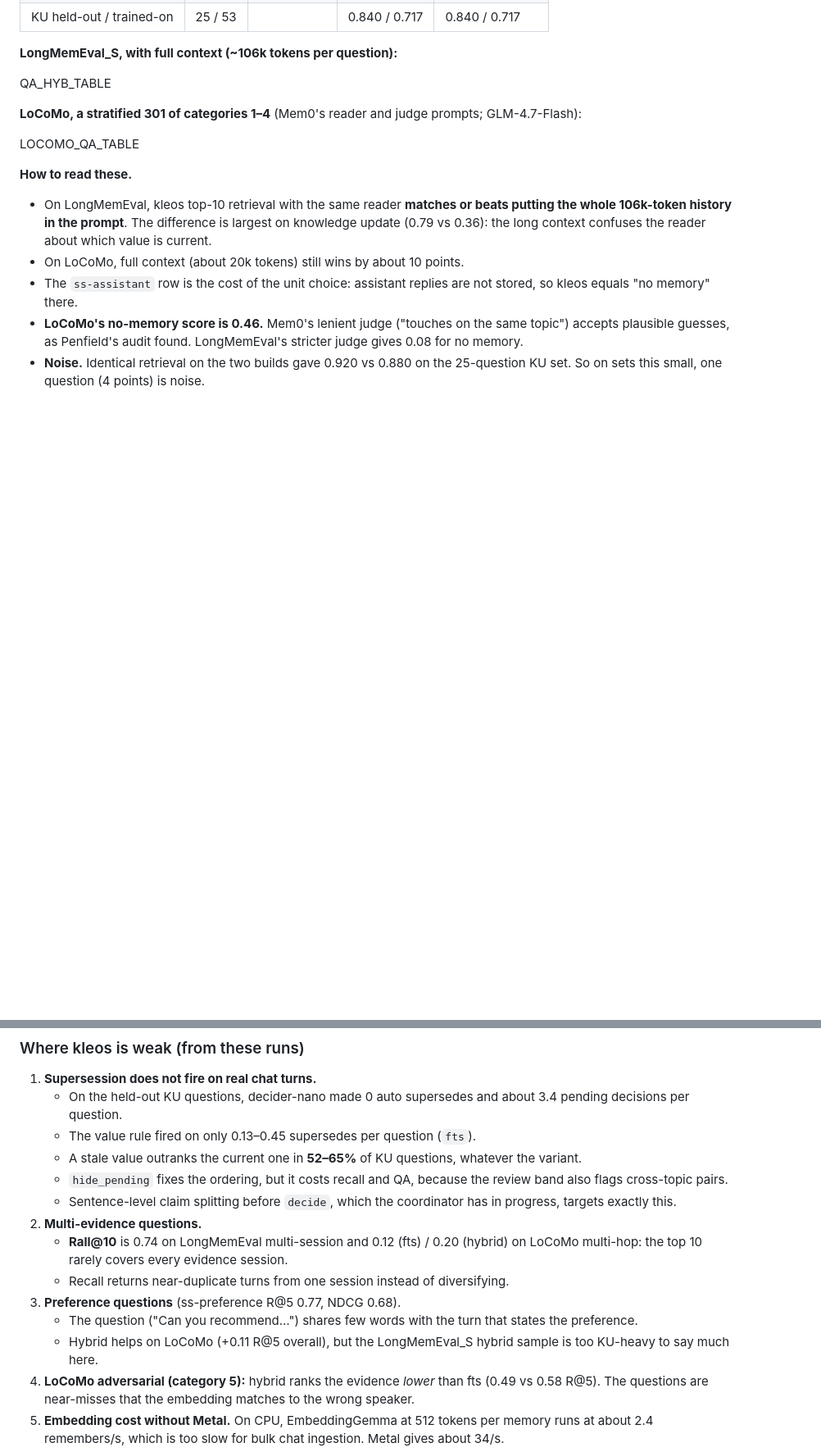
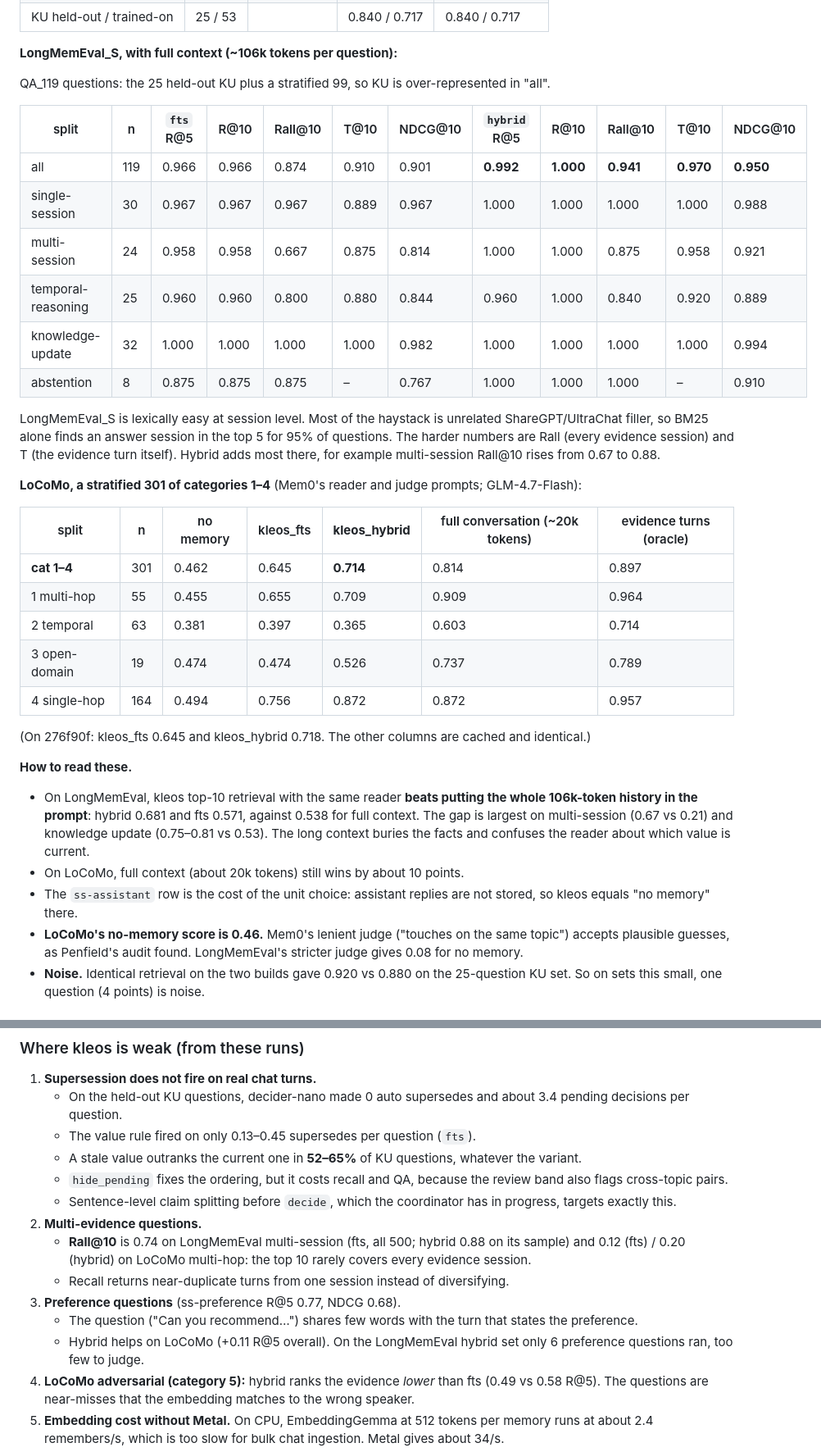
Before and after one commit to websines/kleos-db, a Markdown page: docs/benchmarks/memory.md, 2 parts joined by grey strips. Shown at 82% size. GitHub-like rendering; blank space fills up the shorter version.

Commit message:
bench-l2: results for 276f90f (CPU) and 6f9711f (Metal) in docs/benchmarks/memory.md

```diff
--- a/docs/benchmarks/memory.md
+++ b/docs/benchmarks/memory.md
@@ -95,14 +106,33 @@ What the table shows:
 
 **LongMemEval_S, with full context (~106k tokens per question):**
 
-QA_HYB_TABLE
+QA_119 questions: the 25 held-out KU plus a stratified 99, so KU is over-represented in "all".
+
+| split | n | `fts` R@5 | R@10 | Rall@10 | T@10 | NDCG@10 | `hybrid` R@5 | R@10 | Rall@10 | T@10 | NDCG@10 |
+|---|---|---|---|---|---|---|---|---|---|---|---|
+| all | 119 | 0.966 | 0.966 | 0.874 | 0.910 | 0.901 | **0.992** | **1.000** | **0.941** | **0.970** | **0.950** |
+| single-session | 30 | 0.967 | 0.967 | 0.967 | 0.889 | 0.967 | 1.000 | 1.000 | 1.000 | 1.000 | 0.988 |
+| multi-session | 24 | 0.958 | 0.958 | 0.667 | 0.875 | 0.814 | 1.000 | 1.000 | 0.875 | 0.958 | 0.921 |
+| temporal-reasoning | 25 | 0.960 | 0.960 | 0.800 | 0.880 | 0.844 | 0.960 | 1.000 | 0.840 | 0.920 | 0.889 |
+| knowledge-update | 32 | 1.000 | 1.000 | 1.000 | 1.000 | 0.982 | 1.000 | 1.000 | 1.000 | 1.000 | 0.994 |
+| abstention | 8 | 0.875 | 0.875 | 0.875 | – | 0.767 | 1.000 | 1.000 | 1.000 | – | 0.910 |
+
+LongMemEval_S is lexically easy at session level. Most of the haystack is unrelated ShareGPT/UltraChat filler, so BM25 alone finds an answer session in the top 5 for 95% of questions. The harder numbers are Rall (every evidence session) and T (the evidence turn itself). Hybrid adds most there, for example multi-session Rall@10 rises from 0.67 to 0.88.
 
 **LoCoMo, a stratified 301 of categories 1–4** (Mem0's reader and judge prompts; GLM-4.7-Flash):
 
-LOCOMO_QA_TABLE
+| split | n | no memory | kleos_fts | **kleos_hybrid** | full conversation (~20k tokens) | evidence turns (oracle) |
+|---|---|---|---|---|---|---|
+| **cat 1–4** | 301 | 0.462 | 0.645 | **0.714** | 0.814 | 0.897 |
+| 1 multi-hop | 55 | 0.455 | 0.655 | 0.709 | 0.909 | 0.964 |
+| 2 temporal | 63 | 0.381 | 0.397 | 0.365 | 0.603 | 0.714 |
+| 3 open-domain | 19 | 0.474 | 0.474 | 0.526 | 0.737 | 0.789 |
+| 4 single-hop | 164 | 0.494 | 0.756 | 0.872 | 0.872 | 0.957 |
+
+(On 276f90f: kleos_fts 0.645 and kleos_hybrid 0.718. The other columns are cached and identical.)
 
 **How to read these.**
-- On LongMemEval, kleos top-10 retrieval with the same reader **matches or beats putting the whole 106k-token history in the prompt**. The difference is largest on knowledge update (0.79 vs 0.36): the long context confuses the reader about which value is current.
+- On LongMemEval, kleos top-10 retrieval with the same reader **beats putting the whole 106k-token history in the prompt**: hybrid 0.681 and fts 0.571, against 0.538 for full context. The gap is largest on multi-session (0.67 vs 0.21) and knowledge update (0.75–0.81 vs 0.53). The long context buries the facts and confuses the reader about which value is current.
 - On LoCoMo, full context (about 20k tokens) still wins by about 10 points.
 - The `ss-assistant` row is the cost of the unit choice: assistant replies are not stored, so kleos equals "no memory" there.
 - **LoCoMo's no-memory score is 0.46.** Mem0's lenient judge ("touches on the same topic") accepts plausible guesses, as Penfield's audit found. LongMemEval's stricter judge gives 0.08 for no memory.
@@ -134,11 +164,11 @@ One process, 16 GB Apple-silicon laptop. Rates include the in-process benchmark
    - `hide_pending` fixes the ordering, but it costs recall and QA, because the review band also flags cross-topic pairs.
    - Sentence-level claim splitting before `decide`, which the coordinator has in progress, targets exactly this.
 2. **Multi-evidence questions.**
-   - **Rall@10** is 0.74 on LongMemEval multi-session and 0.12 (fts) / 0.20 (hybrid) on LoCoMo multi-hop: the top 10 rarely covers every evidence session.
+   - **Rall@10** is 0.74 on LongMemEval multi-session (fts, all 500; hybrid 0.88 on its sample) and 0.12 (fts) / 0.20 (hybrid) on LoCoMo multi-hop: the top 10 rarely covers every evidence session.
    - Recall returns near-duplicate turns from one session instead of diversifying.
 3. **Preference questions** (ss-preference R@5 0.77, NDCG 0.68).
    - The question ("Can you recommend…") shares few words with the turn that states the preference.
-   - Hybrid helps on LoCoMo (+0.11 R@5 overall), but the LongMemEval_S hybrid sample is too KU-heavy to say much here.
+   - Hybrid helps on LoCoMo (+0.11 R@5 overall). On the LongMemEval hybrid set only 6 preference questions ran, too few to judge.
 4. **LoCoMo adversarial (category 5):** hybrid ranks the evidence *lower* than fts (0.49 vs 0.58 R@5). The questions are near-misses that the embedding matches to the wrong speaker.
 5. **Embedding cost without Metal.** On CPU, EmbeddingGemma at 512 tokens per memory runs at about 2.4 remembers/s, which is too slow for bulk chat ingestion. Metal gives about 34/s.
 6. **Assistant content is not stored** in this setup (a harness choice; `--unit round` exists).
```
Also changed, not shown: other parts of docs/benchmarks/memory.md (+32 -5 lines).
